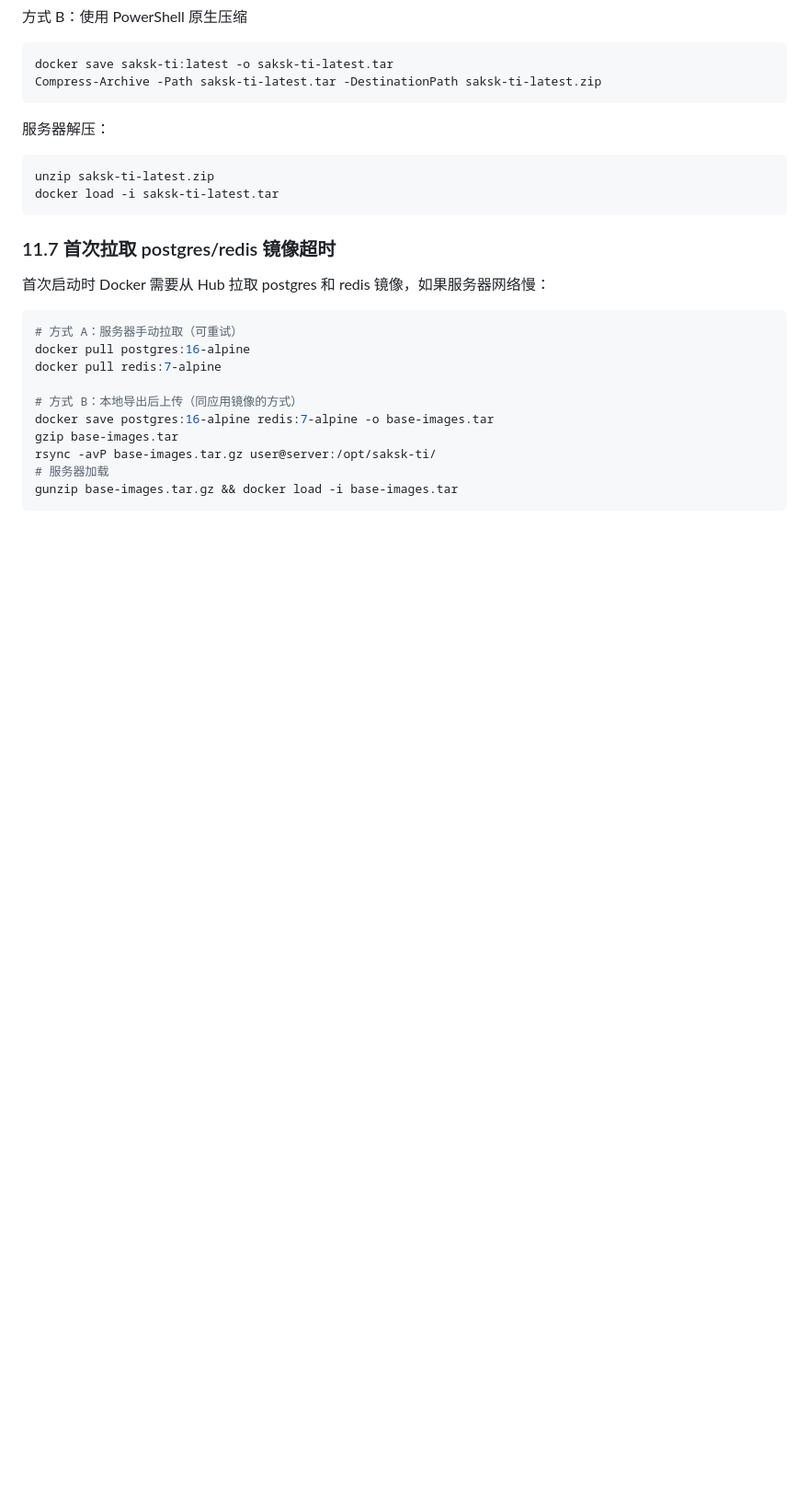
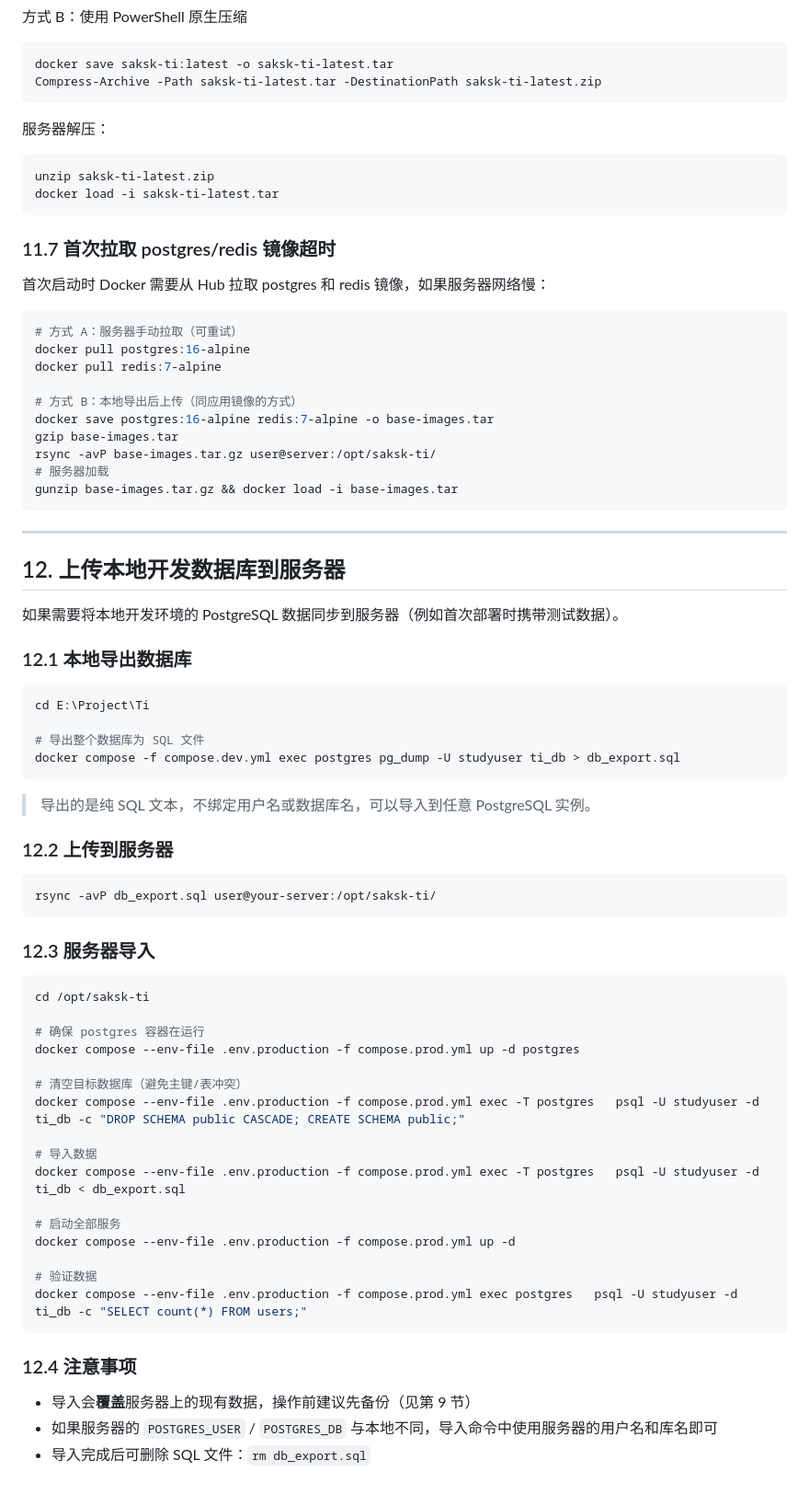
Before and after one commit to Saksk-IT/Ti, a Markdown page: docs/部署-本地构建镜像上传服务器.md, the part around the change. Shown at 92% size. Drawn GitHub-style; blank space fills up the shorter version.

Commit message:
docs: 新增第 12 节「上传本地开发数据库到服务器」

````diff
--- a/docs/部署-本地构建镜像上传服务器.md
+++ b/docs/部署-本地构建镜像上传服务器.md
@@ -509,3 +509,53 @@ rsync -avP base-images.tar.gz user@server:/opt/saksk-ti/
 # 服务器加载
 gunzip base-images.tar.gz && docker load -i base-images.tar
 ```
+
+---
+
+## 12. 上传本地开发数据库到服务器
+
+如果需要将本地开发环境的 PostgreSQL 数据同步到服务器（例如首次部署时携带测试数据）。
+
+### 12.1 本地导出数据库
+
+```powershell
+cd E:\Project\Ti
+
+# 导出整个数据库为 SQL 文件
+docker compose -f compose.dev.yml exec postgres pg_dump -U studyuser ti_db > db_export.sql
+```
+
+> 导出的是纯 SQL 文本，不绑定用户名或数据库名，可以导入到任意 PostgreSQL 实例。
+
+### 12.2 上传到服务器
+
+```bash
+rsync -avP db_export.sql user@your-server:/opt/saksk-ti/
+```
+
+### 12.3 服务器导入
+
+```bash
+cd /opt/saksk-ti
+
+# 确保 postgres 容器在运行
+docker compose --env-file .env.production -f compose.prod.yml up -d postgres
+
+# 清空目标数据库（避免主键/表冲突）
+docker compose --env-file .env.production -f compose.prod.yml exec -T postgres   psql -U studyuser -d ti_db -c "DROP SCHEMA public CASCADE; CREATE SCHEMA public;"
+
+# 导入数据
+docker compose --env-file .env.production -f compose.prod.yml exec -T postgres   psql -U studyuser -d ti_db < db_export.sql
+
+# 启动全部服务
+docker compose --env-file .env.production -f compose.prod.yml up -d
+
+# 验证数据
+docker compose --env-file .env.production -f compose.prod.yml exec postgres   psql -U studyuser -d ti_db -c "SELECT count(*) FROM users;"
+```
+
+### 12.4 注意事项
+
+- 导入会**覆盖**服务器上的现有数据，操作前建议先备份（见第 9 节）
+- 如果服务器的 `POSTGRES_USER` / `POSTGRES_DB` 与本地不同，导入命令中使用服务器的用户名和库名即可
+- 导入完成后可删除 SQL 文件：`rm db_export.sql`
````
